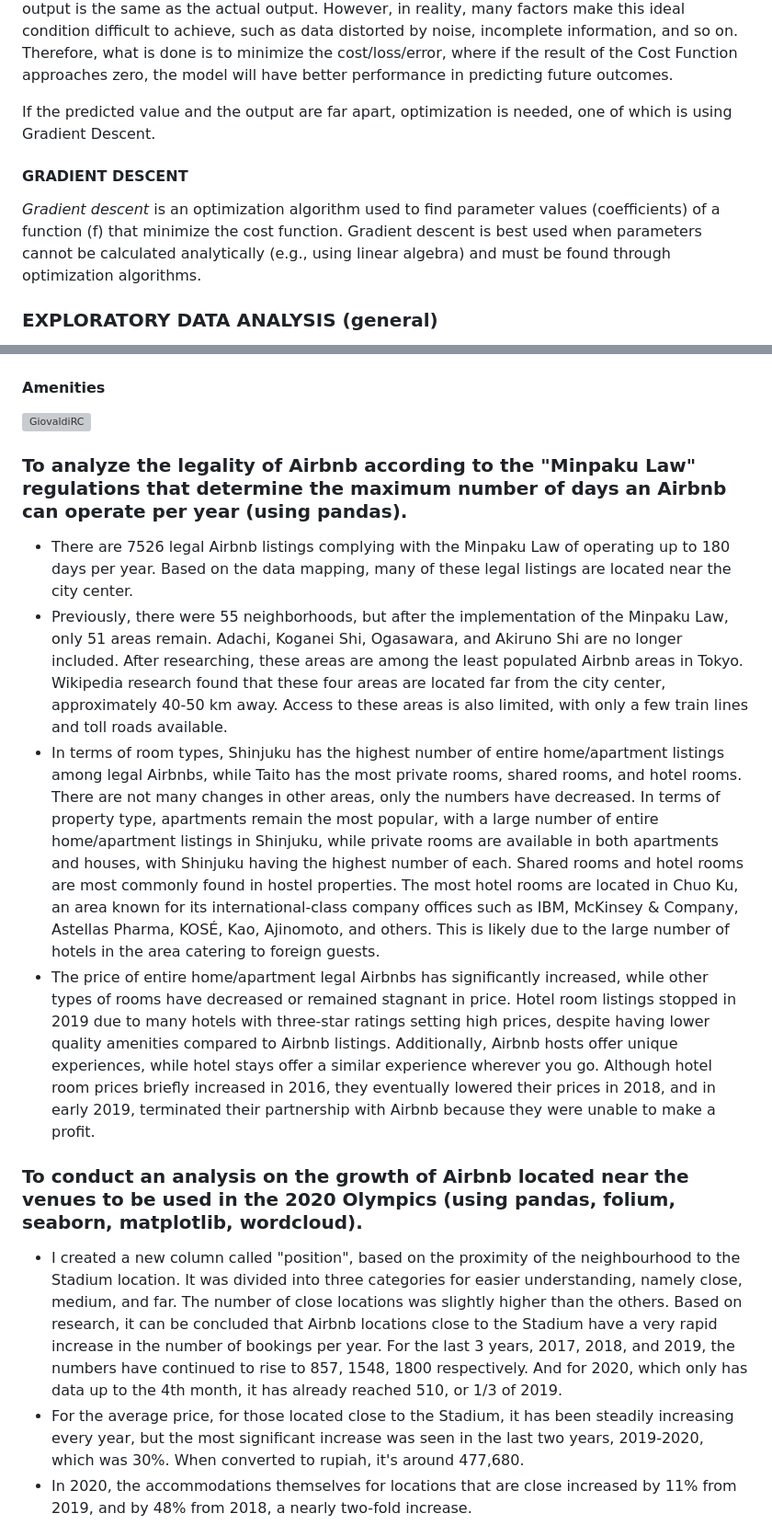
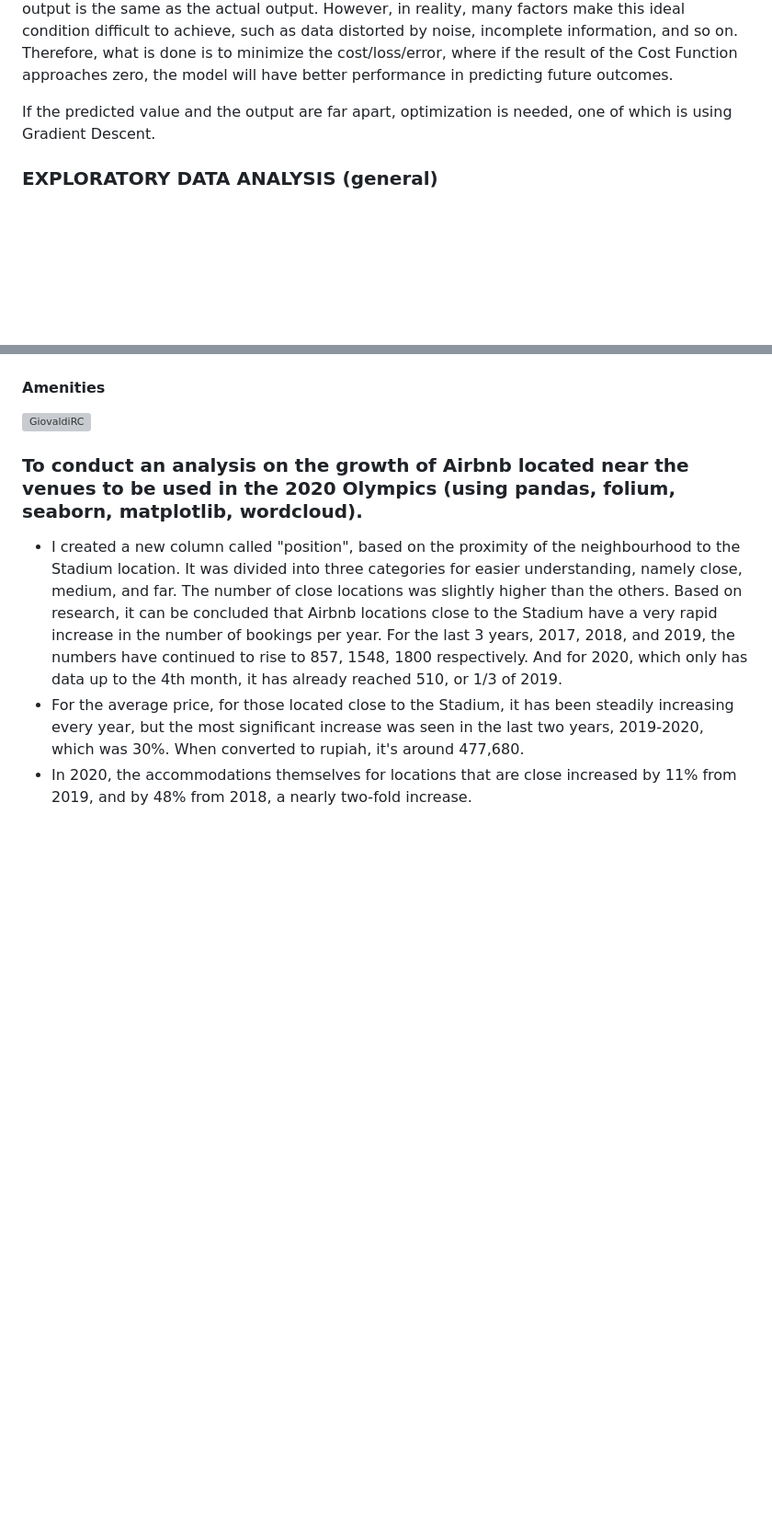
Before and after one commit to giovaldir/Tokyo-Airbnb-Price-Prediction---Listing-Recommendation, a Markdown page: README.md, 2 parts joined by grey strips. Shown: that part at 92% size. Drawn GitHub-style; blank space fills up the shorter version; grey boxes are pictures that could not be loaded.

```diff
--- a/README.md
+++ b/README.md
@@ -107,9 +107,5 @@ Ideally, the Cost Function value of a model is zero (0), which means that the pr
 
 If the predicted value and the output are far apart, optimization is needed, one of which is using Gradient Descent.
 
-#### GRADIENT DESCENT
-*Gradient descent* is an optimization algorithm used to find parameter values (coefficients) of a function (f) that minimize the cost function.
-Gradient descent is best used when parameters cannot be calculated analytically (e.g., using linear algebra) and must be found through optimization algorithms.
-
 ### EXPLORATORY DATA ANALYSIS (general)
 The process of analyzing data to gain insights using methods such as visualizations and tables to maximize understanding and test hypotheses.
@@ -132,13 +126,6 @@ The process of analyzing data to gain insights using methods such as visualizati
 
 #### Amenities
 <a href="https://github.com/giovaldir"><img src="https://github.com/giovaldir/FINAL-PROJECT-TOKYO-AIRBNB/blob/master/Screen Shot 2020-09-15 at 13.50.40.png" width="500" height="500" alt="GiovaldiRC" ></a>
-
-### To analyze the legality of Airbnb according to the "Minpaku Law" regulations that determine the maximum number of days an Airbnb can operate per year (using pandas).
-- There are 7526 legal Airbnb listings complying with the Minpaku Law of operating up to 180 days per year. Based on the data mapping, many of these legal listings are located near the city center.
-- Previously, there were 55 neighborhoods, but after the implementation of the Minpaku Law, only 51 areas remain. Adachi, Koganei Shi, Ogasawara, and Akiruno Shi are no longer included. After researching, these areas are among the least populated Airbnb areas in Tokyo. Wikipedia research found that these four areas are located far from the city center, approximately 40-50 km away. Access to these areas is also limited, with only a few train lines and toll roads available.
-- In terms of room types, Shinjuku has the highest number of entire home/apartment listings among legal Airbnbs, while Taito has the most private rooms, shared rooms, and hotel rooms. There are not many changes in other areas, only the numbers have decreased. In terms of property type, apartments remain the most popular, with a large number of entire home/apartment listings in Shinjuku, while private rooms are available in both apartments and houses, with Shinjuku having the highest number of each. Shared rooms and hotel rooms are most commonly found in hostel properties. The most hotel rooms are located in Chuo Ku, an area known for its international-class company offices such as IBM, McKinsey & Company, Astellas Pharma, KOSÉ, Kao, Ajinomoto, and others. This is likely due to the large number of hotels in the area catering to foreign guests.
-- The price of entire home/apartment legal Airbnbs has significantly increased, while other types of rooms have decreased or remained stagnant in price. Hotel room listings stopped in 2019 due to many hotels with three-star ratings setting high prices, despite having lower quality amenities compared to Airbnb listings. Additionally, Airbnb hosts offer unique experiences, while hotel stays offer a similar experience wherever you go. Although hotel room prices briefly increased in 2016, they eventually lowered their prices in 2018, and in early 2019, terminated their partnership with Airbnb because they were unable to make a profit.
-
 
 ### To conduct an analysis on the growth of Airbnb located near the venues to be used in the 2020 Olympics (using pandas, folium, seaborn, matplotlib, wordcloud).
 - I created a new column called "position", based on the proximity of the neighbourhood to the Stadium location. It was divided into three categories for easier understanding, namely close, medium, and far. The number of close locations was slightly higher than the others. Based on research, it can be concluded that Airbnb locations close to the Stadium have a very rapid increase in the number of bookings per year. For the last 3 years, 2017, 2018, and 2019, the numbers have continued to rise to 857, 1548, 1800 respectively. And for 2020, which only has data up to the 4th month, it has already reached 510, or 1/3 of 2019.
```
Also changed, not shown: other parts of README.md (+19 -21 lines).
